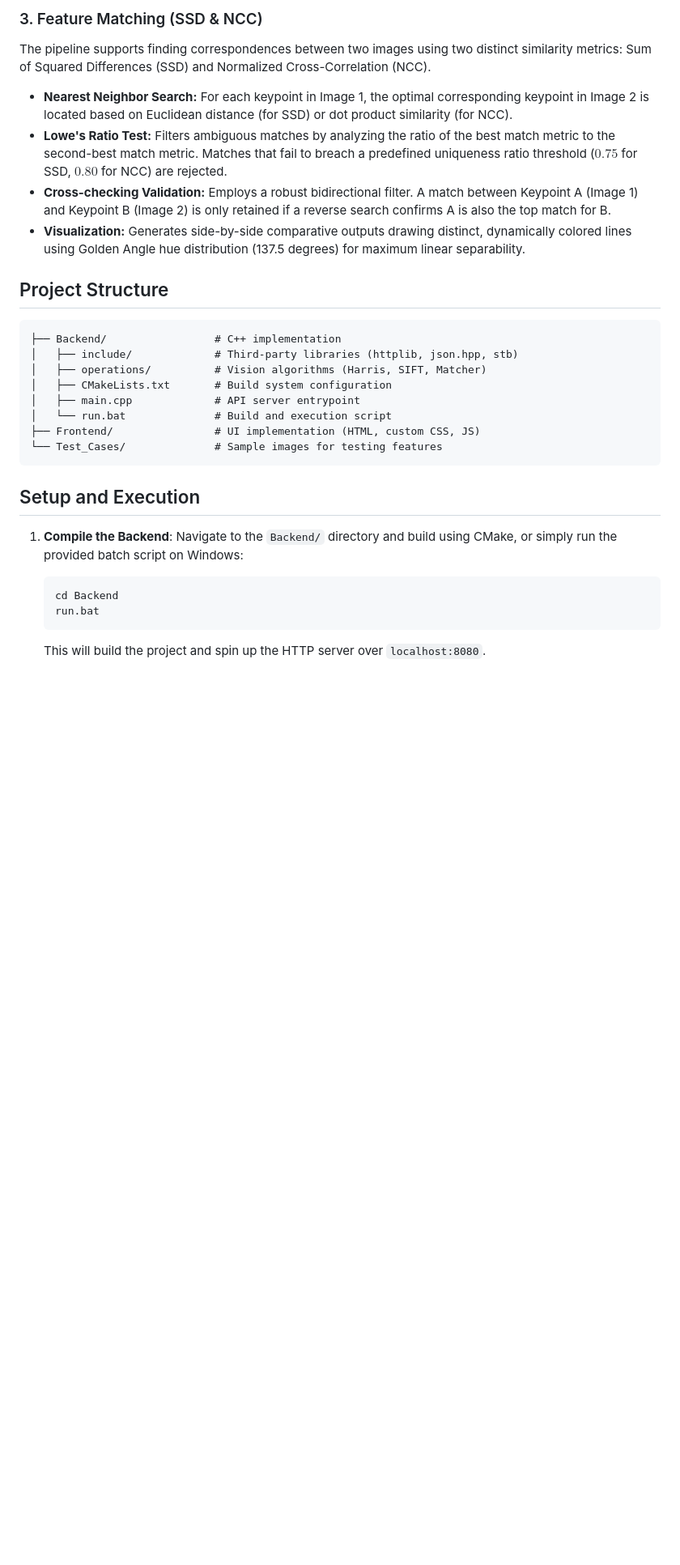
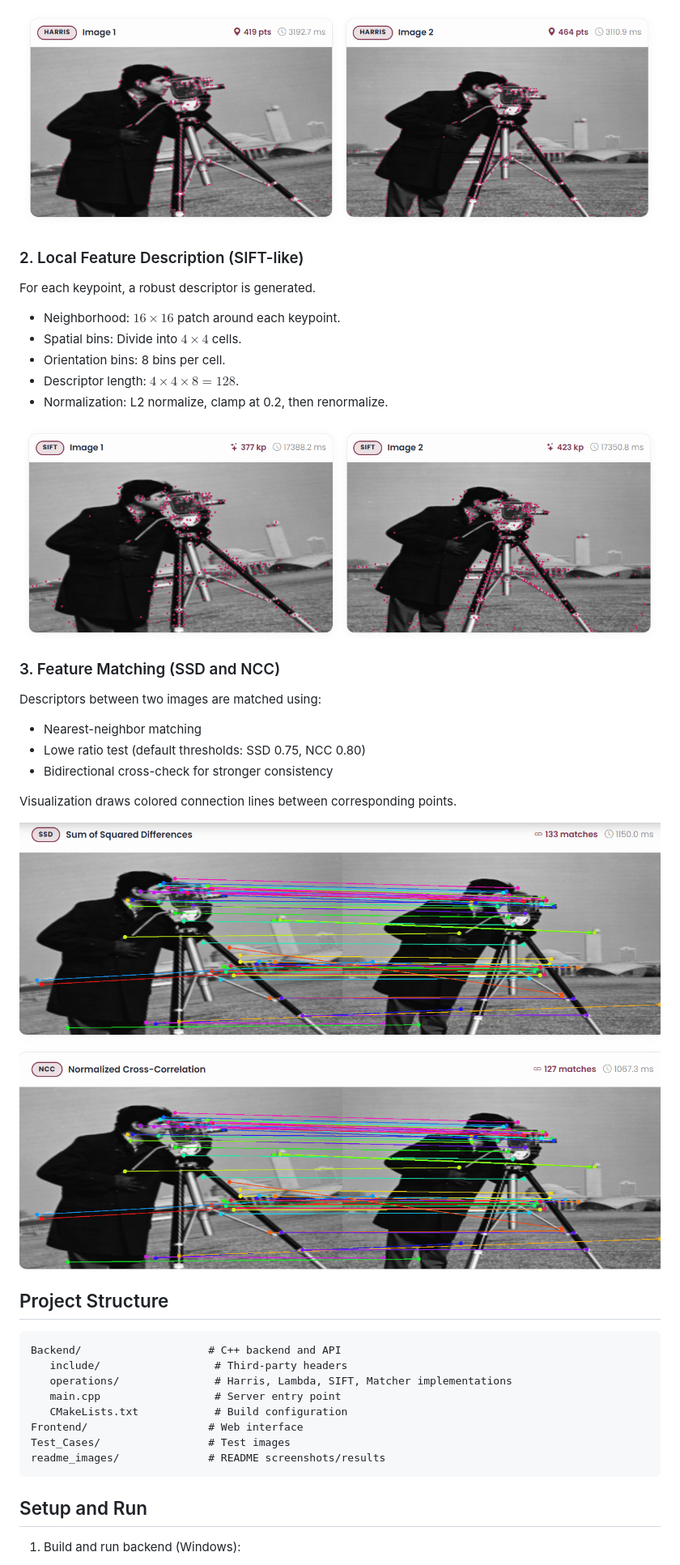
Before and after one commit to ComputerVisionTasks/Computer_vision_Task3, a Markdown page: README.md, the part around one of its changes. Shown at 81% size. Rendered like a GitHub page; pictures changed too: readme_images/haris.png (added), readme_images/matching.png (added), readme_images/sift.png (added); blank space fills up the shorter version.

Commit message:
readme update and button color change

````diff
--- a/README.md
+++ b/README.md
@@ -28,31 +30,42 @@ Each detected interest point is encoded into an invariant vector.
 
-### 3. Feature Matching (SSD & NCC)
-The pipeline supports finding correspondences between two images using two distinct similarity metrics: Sum of Squared Differences (SSD) and Normalized Cross-Correlation (NCC).
-* **Nearest Neighbor Search:** For each keypoint in Image 1, the optimal corresponding keypoint in Image 2 is located based on Euclidean distance (for SSD) or dot product similarity (for NCC).
-* **Lowe's Ratio Test:** Filters ambiguous matches by analyzing the ratio of the best match metric to the second-best match metric. Matches that fail to breach a predefined uniqueness ratio threshold ($0.75$ for SSD, $0.80$ for NCC) are rejected.
-* **Cross-checking Validation:** Employs a robust bidirectional filter. A match between Keypoint A (Image 1) and Keypoint B (Image 2) is only retained if a reverse search confirms A is also the top match for B.
-* **Visualization:** Generates side-by-side comparative outputs drawing distinct, dynamically colored lines using Golden Angle hue distribution (137.5 degrees) for maximum linear separability.
+![Harris / Lambda Result](readme_images/haris.png)
+
+### 2. Local Feature Description (SIFT-like)
+For each keypoint, a robust descriptor is generated.
+
+- Neighborhood: $16 \times 16$ patch around each keypoint.
+- Spatial bins: Divide into $4 \times 4$ cells.
+- Orientation bins: 8 bins per cell.
+- Descriptor length: $4 \times 4 \times 8 = 128$.
+- Normalization: L2 normalize, clamp at 0.2, then renormalize.
+
+![SIFT-like Descriptor Result](readme_images/sift.png)
+
+### 3. Feature Matching (SSD and NCC)
+Descriptors between two images are matched using:
+
+- Nearest-neighbor matching
+- Lowe ratio test (default thresholds: SSD 0.75, NCC 0.80)
+- Bidirectional cross-check for stronger consistency
+
+Visualization draws colored connection lines between corresponding points.
+
+![Feature Matching Result](readme_images/matching.png)
 
 ## Project Structure
 
 ```
-├── Backend/                 # C++ implementation
-│   ├── include/             # Third-party libraries (httplib, json.hpp, stb)
-│   ├── operations/          # Vision algorithms (Harris, SIFT, Matcher)
-│   ├── CMakeLists.txt       # Build system configuration
-│   ├── main.cpp             # API server entrypoint
-│   └── run.bat              # Build and execution script
-├── Frontend/                # UI implementation (HTML, custom CSS, JS)
-└── Test_Cases/              # Sample images for testing features
+Backend/                    # C++ backend and API
+   include/                  # Third-party headers
+   operations/               # Harris, Lambda, SIFT, Matcher implementations
+   main.cpp                  # Server entry point
+   CMakeLists.txt            # Build configuration
+Frontend/                   # Web interface
+Test_Cases/                 # Test images
+readme_images/              # README screenshots/results
 ```
 
-## Setup and Execution
+## Setup and Run
 
-1. **Compile the Backend**:
-   Navigate to the `Backend/` directory and build using CMake, or simply run the provided batch script on Windows:
-   ```cmd
-   cd Backend
-   run.bat
-   ```
-   This will build the project and spin up the HTTP server over `localhost:8080`.
+1. Build and run backend (Windows):
 
````
Also changed, not shown: other parts of README.md (+35 -25 lines), readme_images/ui.png (added), 2 other files.
